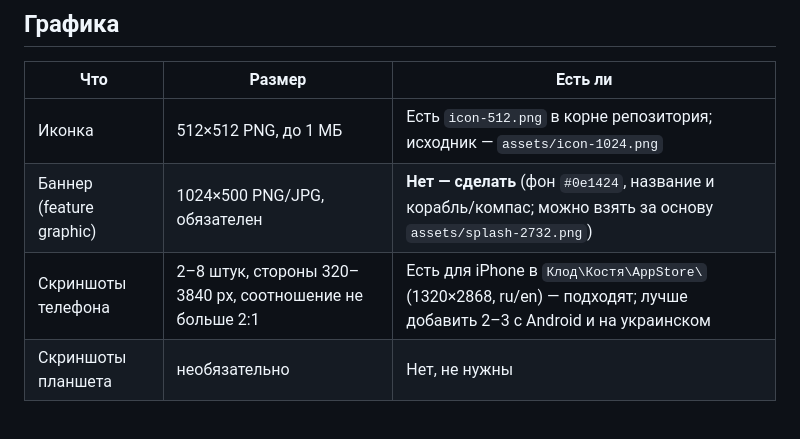
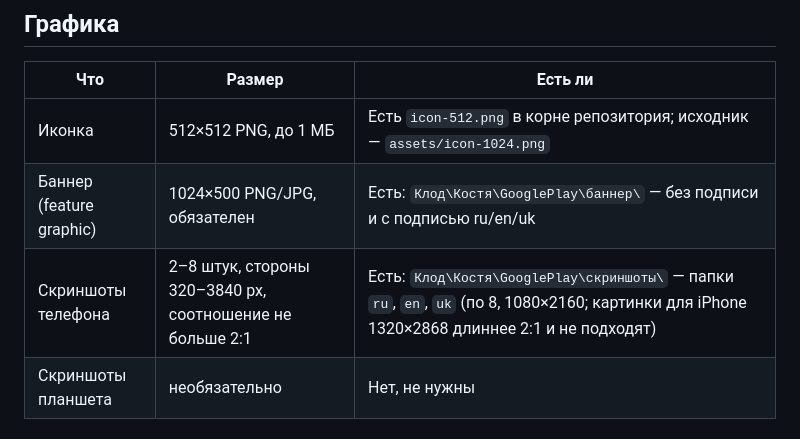
Before and after one commit to Azazello2508/Fac-modo, a Markdown page: store/google-play.md, the part around the change. Drawn GitHub-style.

```diff
--- a/store/google-play.md
+++ b/store/google-play.md
@@ -149,8 +149,8 @@ Fac Modo — помічник для моряків. Він допомагає
 | Что | Размер | Есть ли |
 |---|---|---|
 | Иконка | 512×512 PNG, до 1 МБ | Есть `icon-512.png` в корне репозитория; исходник — `assets/icon-1024.png` |
-| Баннер (feature graphic) | 1024×500 PNG/JPG, обязателен | **Нет — сделать** (фон `#0e1424`, название и корабль/компас; можно взять за основу `assets/splash-2732.png`) |
-| Скриншоты телефона | 2–8 штук, стороны 320–3840 px, соотношение не больше 2:1 | Есть для iPhone в `Клод\Костя\AppStore\` (1320×2868, ru/en) — подходят; лучше добавить 2–3 с Android и на украинском |
+| Баннер (feature graphic) | 1024×500 PNG/JPG, обязателен | Есть: `Клод\Костя\GooglePlay\баннер\` — без подписи и с подписью ru/en/uk |
+| Скриншоты телефона | 2–8 штук, стороны 320–3840 px, соотношение не больше 2:1 | Есть: `Клод\Костя\GooglePlay\скриншоты\` — папки `ru`, `en`, `uk` (по 8, 1080×2160; картинки для iPhone 1320×2868 длиннее 2:1 и не подходят) |
 | Скриншоты планшета | необязательно | Нет, не нужны |
 
 ## Закрытое тестирование (новый личный аккаунт)
```
Also changed, not shown: store/app-store.md (+2 -2 lines).
